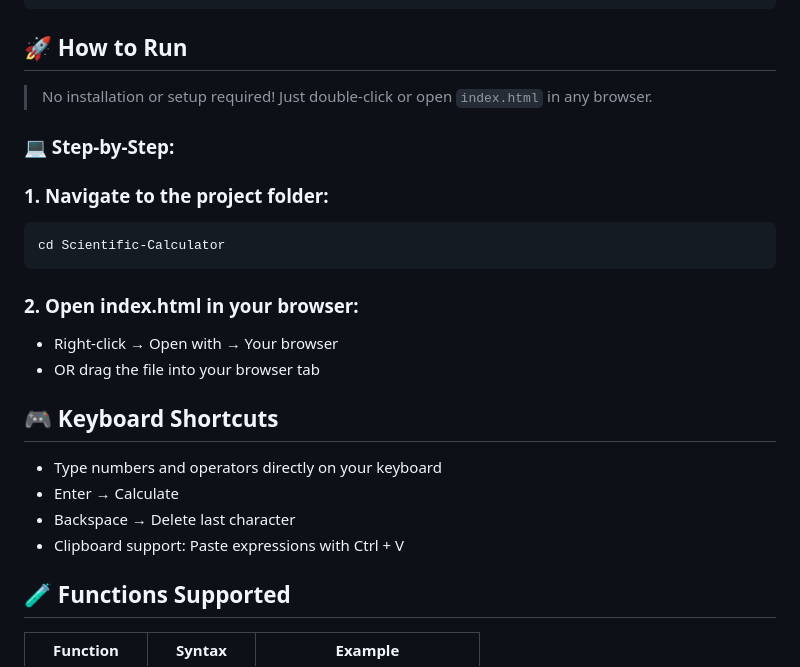
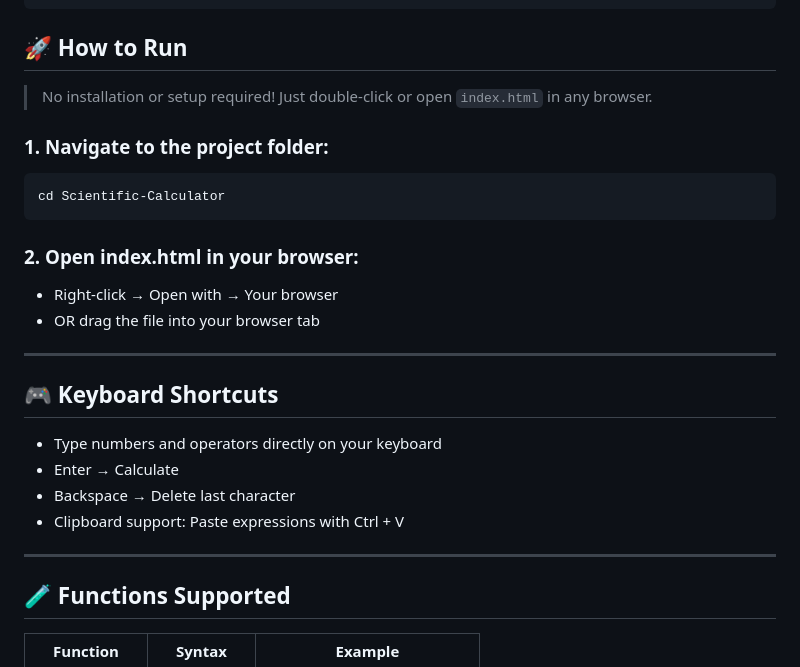
Before and after one commit to samiksha-chandel/Scientific-Calculator, a Markdown page: README.md, the part around one of its changes. GitHub-like rendering.

````diff
--- a/README.md
+++ b/README.md
@@ -49,8 +49,6 @@ Scientific-Calculator/
 
 > No installation or setup required! Just double-click or open `index.html` in any browser.
 
-### 💻 Step-by-Step:
-
 ### 1. **Navigate to the project folder:**
 ```bash
 cd Scientific-Calculator
@@ -61,12 +59,16 @@ cd Scientific-Calculator
 - Right-click → Open with → Your browser
 - OR drag the file into your browser tab
 
+---
+
 ## 🎮 Keyboard Shortcuts
 
 - Type numbers and operators directly on your keyboard
 - Enter → Calculate
 - Backspace → Delete last character
 - Clipboard support: Paste expressions with Ctrl + V
+
+---
 
 ## 🧪 Functions Supported
 
````
Also changed, not shown: other parts of README.md (+7 -0 lines).
